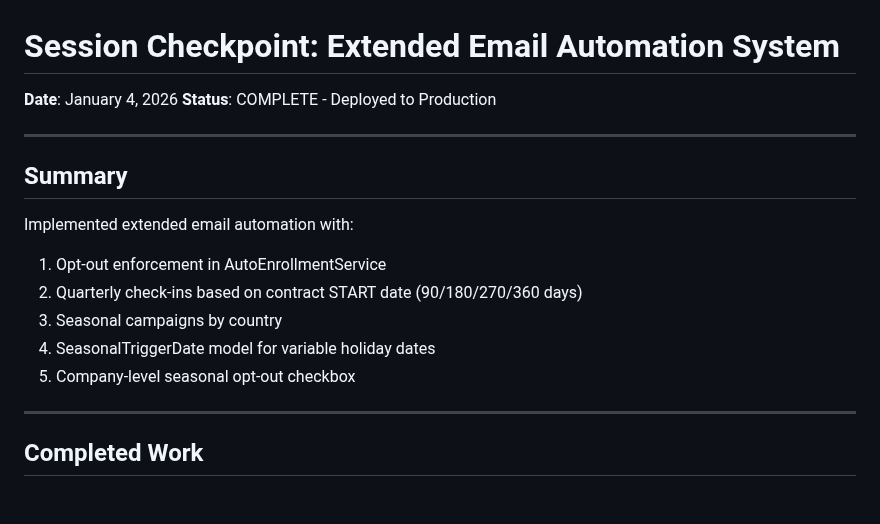
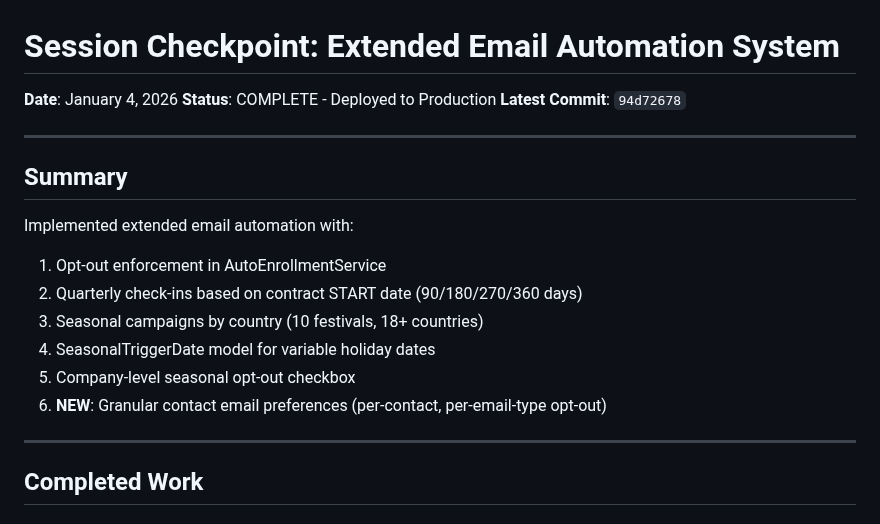
Before and after one commit to brightears/bmasia-crm, a Markdown page: SESSION_CHECKPOINT_2026-01-04_SEASONAL_AUTOMATION.md, the part around one of its changes. Rendered like a GitHub page.

```diff
--- a/SESSION_CHECKPOINT_2026-01-04_SEASONAL_AUTOMATION.md
+++ b/SESSION_CHECKPOINT_2026-01-04_SEASONAL_AUTOMATION.md
@@ -1,6 +1,7 @@
 # Session Checkpoint: Extended Email Automation System
 **Date**: January 4, 2026
 **Status**: COMPLETE - Deployed to Production
+**Latest Commit**: `94d72678`
 
 ---
 
@@ -9,9 +10,10 @@
 Implemented extended email automation with:
 1. Opt-out enforcement in AutoEnrollmentService
 2. Quarterly check-ins based on contract START date (90/180/270/360 days)
-3. Seasonal campaigns by country
+3. Seasonal campaigns by country (10 festivals, 18+ countries)
 4. SeasonalTriggerDate model for variable holiday dates
 5. Company-level seasonal opt-out checkbox
+6. **NEW**: Granular contact email preferences (per-contact, per-email-type opt-out)
 
 ---
 
```
Also changed, not shown: other parts of SESSION_CHECKPOINT_2026-01-04_SEASONAL_AUTOMATION.md (+62 -0 lines), CLAUDE.md (+28 -0 lines).
